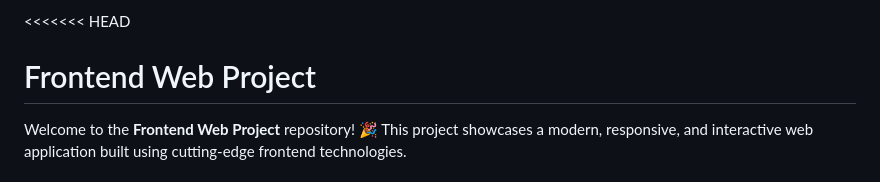
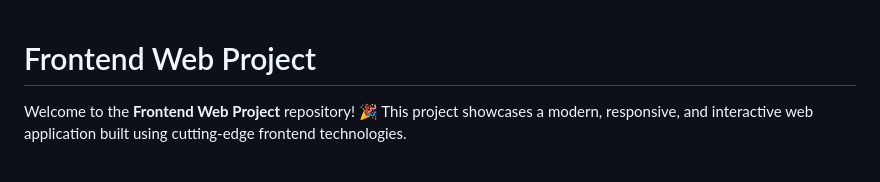
Before and after one commit to omarahmeddsa/Web-Dev, a Markdown page: README.md, the part around the change. Drawn GitHub-style.

```diff
--- a/README.md
+++ b/README.md
@@ -1,5 +1,3 @@
-<<<<<<< HEAD
-
 # Frontend Web Project
 
 Welcome to the **Frontend Web Project** repository! 🎉 This project showcases a modern, responsive, and interactive web application built using cutting-edge frontend technologies.
```
